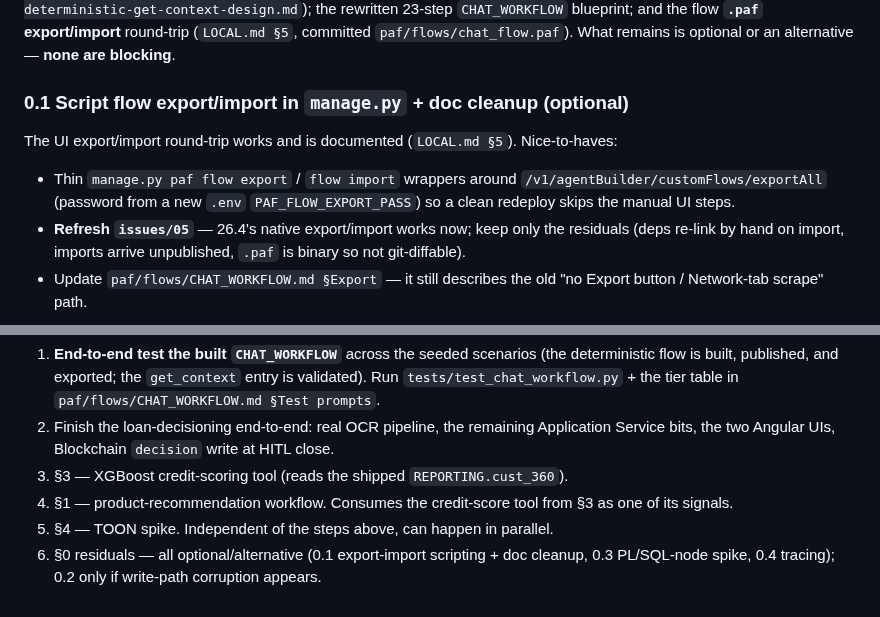
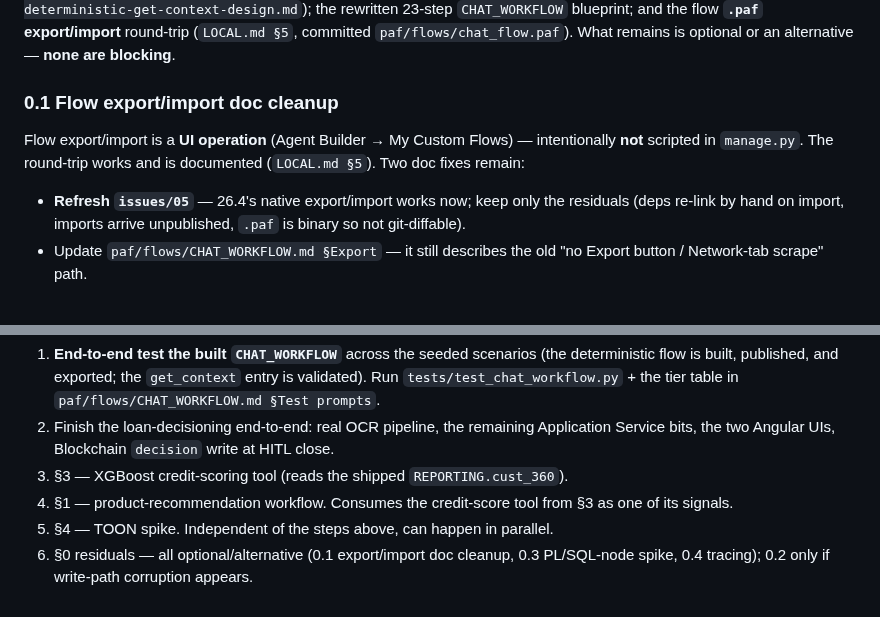
Before and after one commit to vmleon/oracle-database-private-agent-factory-poc, a Markdown page: BACKLOG.md, 2 parts joined by grey strips. Drawn GitHub-style.

Commit message:
docs(backlog): keep flow export/import as a UI-only operation

```diff
--- a/BACKLOG.md
+++ b/BACKLOG.md
@@ -9,11 +9,10 @@ features, and platform hardening.
 
 **Shipped (26.4 fully adopted this session):** kit on 26.4 (`PAF_TARBALL`); **TCPS** DB connection + client wallet; the **`mcp-proxy` HTTPS gateway** for the MCP servers + PAF cert-trust (`SSL_CERT_FILE` + certifi injection); **`AAI_RO_AGENT_FACTORY`** pre-creation; **`paf allow-internal-mcp`**; the **deterministic `get_context`** entry (read path — closes the streamed-token corruption; built, validated end-to-end, the former `issues/09` deleted; spec: `docs/superpowers/specs/2026-06-04-deterministic-get-context-design.md`); the rewritten 23-step `CHAT_WORKFLOW` blueprint; and the flow **`.paf` export/import** round-trip (`LOCAL.md §5`, committed `paf/flows/chat_flow.paf`). What remains is optional or an alternative — **none are blocking**.
 
-### 0.1 Script flow export/import in `manage.py` + doc cleanup (optional)
+### 0.1 Flow export/import doc cleanup
 
-The UI export/import round-trip works and is documented (`LOCAL.md §5`). Nice-to-haves:
+Flow export/import is a **UI operation** (Agent Builder → My Custom Flows) — intentionally **not** scripted in `manage.py`. The round-trip works and is documented (`LOCAL.md §5`). Two doc fixes remain:
 
-- Thin `manage.py paf flow export` / `flow import` wrappers around `/v1/agentBuilder/customFlows/exportAll` (password from a new `.env` `PAF_FLOW_EXPORT_PASS`) so a clean redeploy skips the manual UI steps.
 - **Refresh `issues/05`** — 26.4's native export/import works now; keep only the residuals (deps re-link by hand on import, imports arrive unpublished, `.paf` is binary so not git-diffable).
 - Update `paf/flows/CHAT_WORKFLOW.md §Export` — it still describes the old "no Export button / Network-tab scrape" path.
 
@@ -89,4 +88,4 @@ Outcome: TOON encoding happens either inside the PAF flow (clean, one place to l
 3. §3 — XGBoost credit-scoring tool (reads the shipped `REPORTING.cust_360`).
 4. §1 — product-recommendation workflow. Consumes the credit-score tool from §3 as one of its signals.
 5. §4 — TOON spike. Independent of the steps above, can happen in parallel.
-6. §0 residuals — all optional/alternative (0.1 export-import scripting + doc cleanup, 0.3 PL/SQL-node spike, 0.4 tracing); 0.2 only if write-path corruption appears.
+6. §0 residuals — all optional/alternative (0.1 export/import doc cleanup, 0.3 PL/SQL-node spike, 0.4 tracing); 0.2 only if write-path corruption appears.
```
